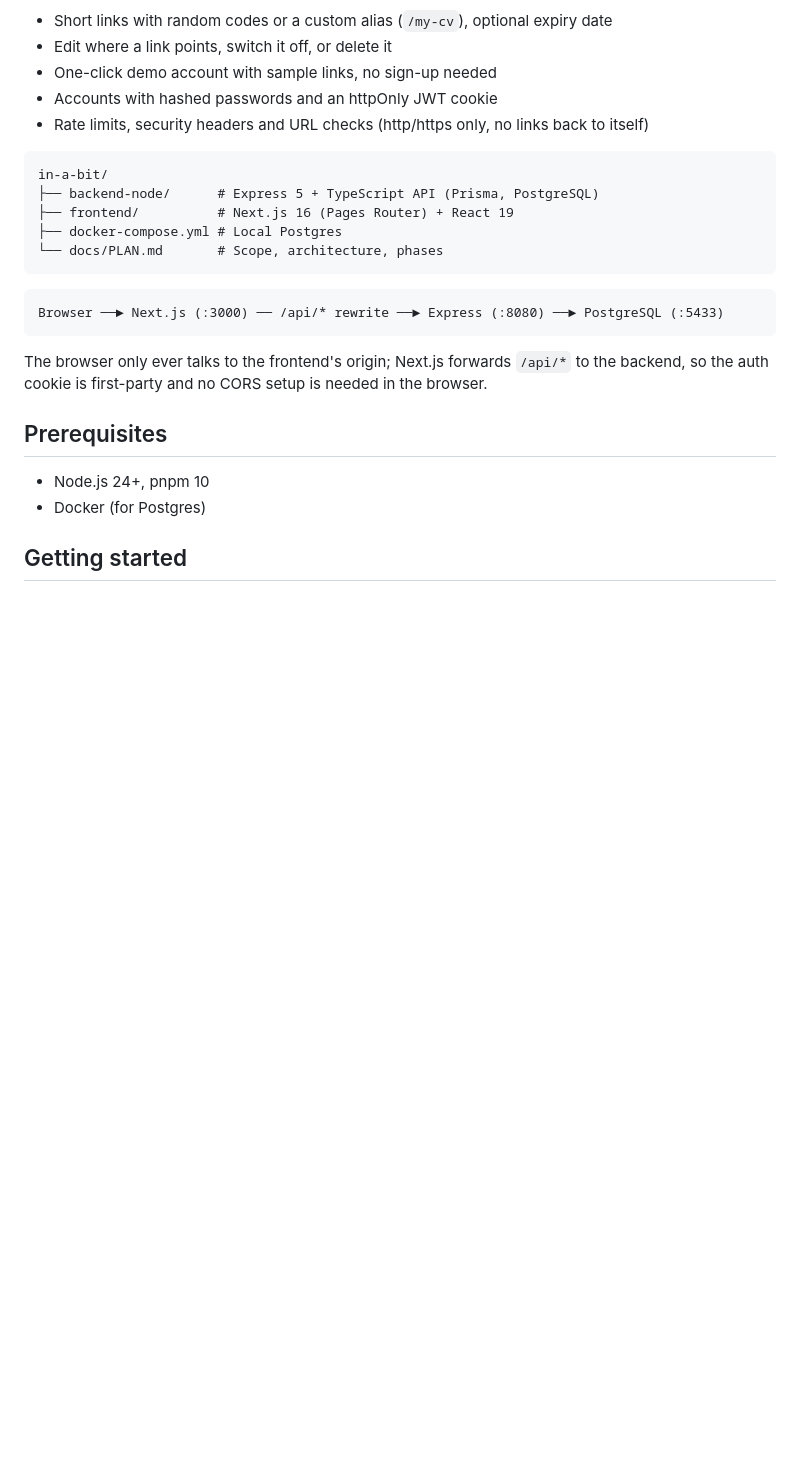
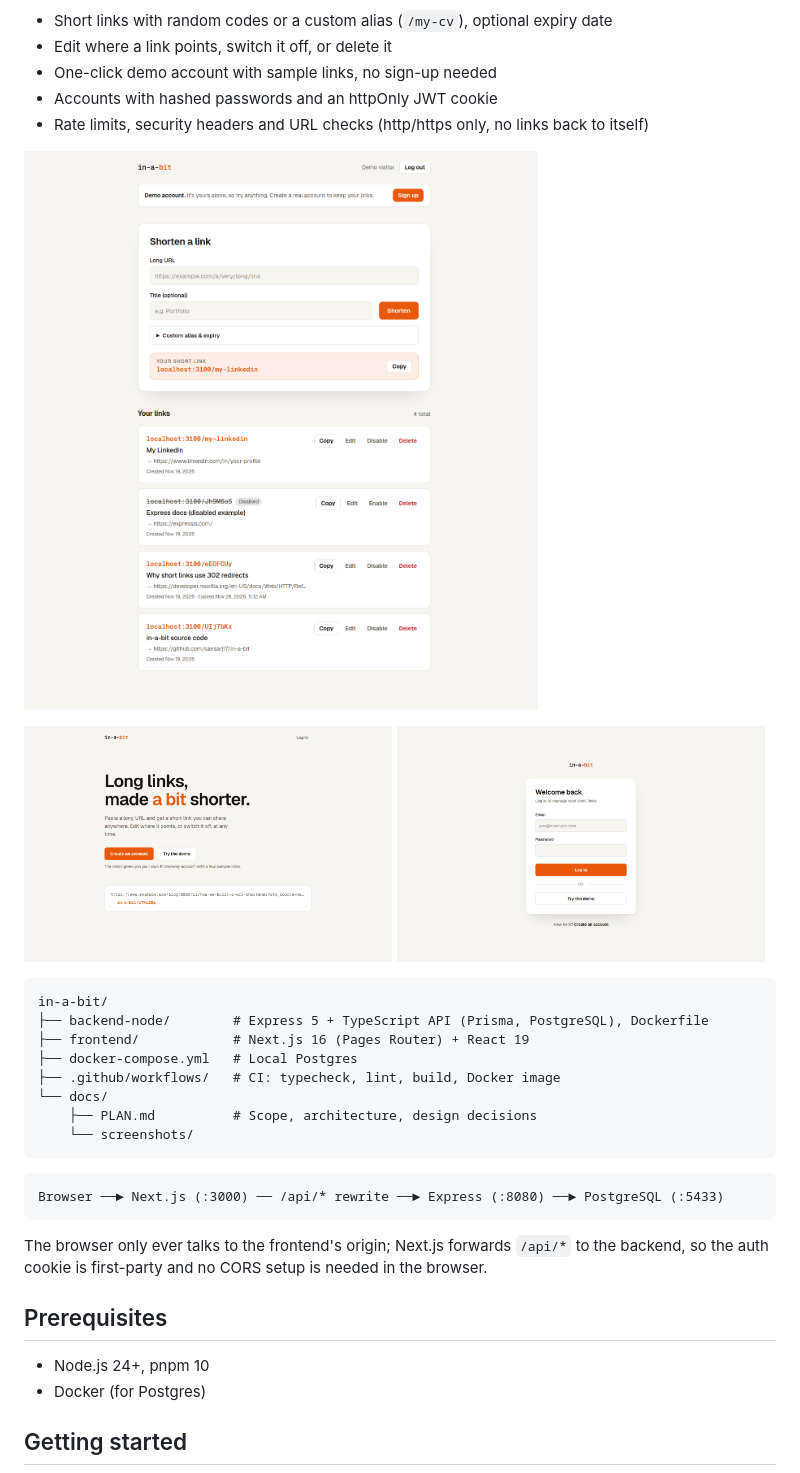
Before and after one commit to sansarj17/in-a-bit, a Markdown page: README.md, the part around one of its changes. Rendered like a GitHub page; pictures changed too: docs/screenshots/dashboard.png (added), docs/screenshots/landing.png (added), docs/screenshots/login.png (added); blank space fills up the shorter version.

Commit message:
docs: add screenshots and deployment notes to README

````diff
--- a/README.md
+++ b/README.md
@@ -8,12 +10,22 @@ A URL shortener: sign in, paste a long URL, get a short link that redirects to i
 - Accounts with hashed passwords and an httpOnly JWT cookie
 - Rate limits, security headers and URL checks (http/https only, no links back to itself)
 
+![Dashboard](docs/screenshots/dashboard.png)
+
+<p>
+  <img src="docs/screenshots/landing.png" alt="Landing page" width="49%">
+  <img src="docs/screenshots/login.png" alt="Login page" width="49%">
+</p>
+
 ```
 in-a-bit/
-├── backend-node/      # Express 5 + TypeScript API (Prisma, PostgreSQL)
-├── frontend/          # Next.js 16 (Pages Router) + React 19
-├── docker-compose.yml # Local Postgres
-└── docs/PLAN.md       # Scope, architecture, phases
+├── backend-node/        # Express 5 + TypeScript API (Prisma, PostgreSQL), Dockerfile
+├── frontend/            # Next.js 16 (Pages Router) + React 19
+├── docker-compose.yml   # Local Postgres
+├── .github/workflows/   # CI: typecheck, lint, build, Docker image
+└── docs/
+    ├── PLAN.md          # Scope, architecture, design decisions
+    └── screenshots/
 ```
 
 ```
````
Also changed, not shown: other parts of README.md (+22 -3 lines), docs/PLAN.md (+1 -6 lines).
